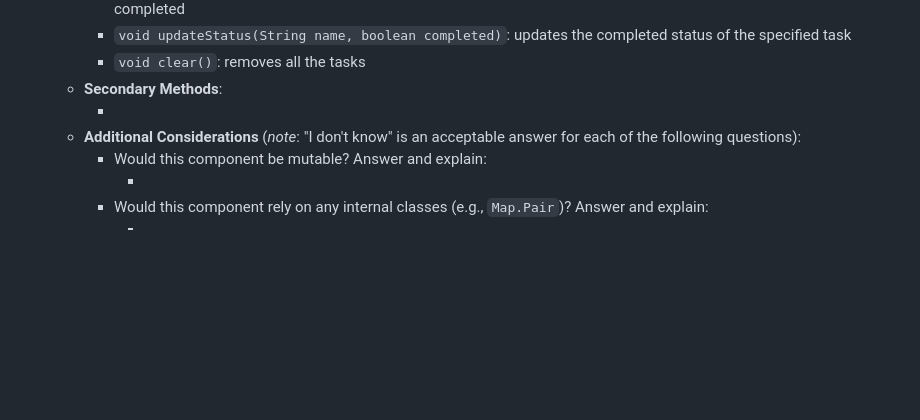
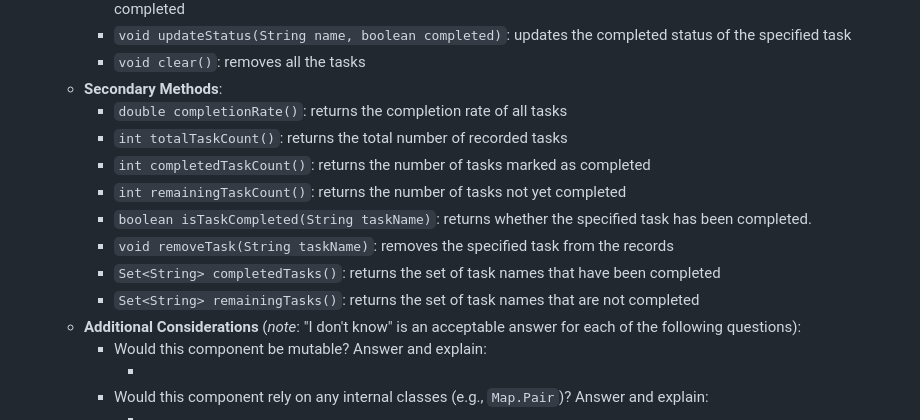
Before and after one commit to Eric-DS-Zhou/Software-2-portfolio-project-Eric, a Markdown page: doc/01-component-brainstorming/01-component-brainstorming.md, the part around the change. Rendered like a GitHub page; blank space fills up the shorter version.

Commit message:
Finish Comp #3 method
design todo list component

```diff
--- a/doc/01-component-brainstorming/01-component-brainstorming.md
+++ b/doc/01-component-brainstorming/01-component-brainstorming.md
@@ -267,7 +267,14 @@ will likely refine your design to make your implementation easier to use.
     - `void updateStatus(String name, boolean completed)`: updates the completed status of the specified task
     - `void clear()`: removes all the tasks
   - **Secondary Methods**:
-    - <!-- TODO: list secondary methods then delete this comment -->
+    - `double completionRate()`: returns the completion rate of all tasks
+    - `int totalTaskCount()`: returns the total number of recorded tasks
+    - `int completedTaskCount()`: returns the number of tasks marked as completed
+    - `int remainingTaskCount()`: returns the number of tasks not yet completed
+    - `boolean isTaskCompleted(String taskName)`: returns whether the specified task has been completed.
+    - `void removeTask(String taskName)`: removes the specified task from the records
+    - `Set<String> completedTasks()`: returns the set of task names that have been completed
+    - `Set<String> remainingTasks()`: returns the set of task names that are not completed
   - **Additional Considerations** (*note*: "I don't know" is an acceptable
     answer for each of the following questions):
     - Would this component be mutable? Answer and explain:
```
